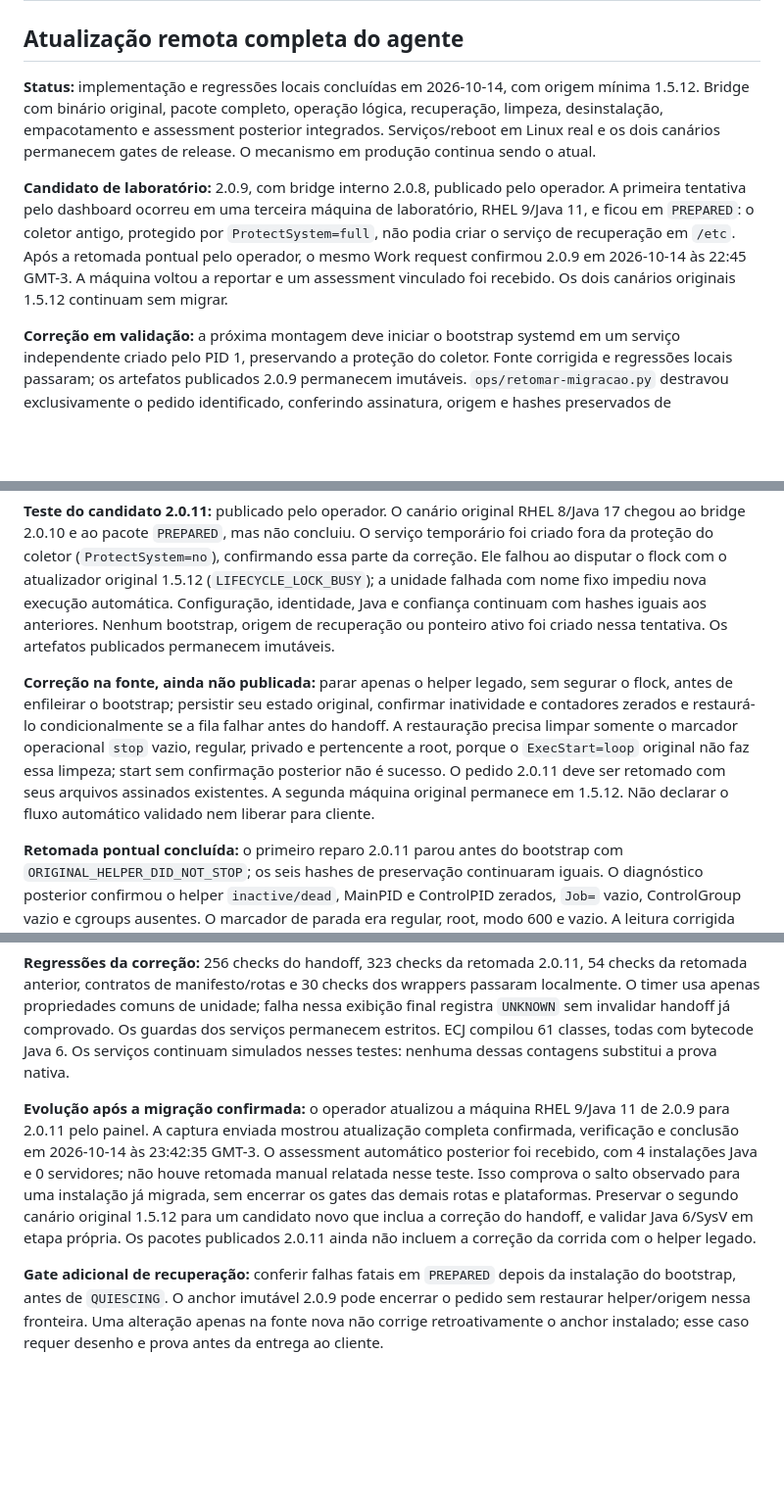
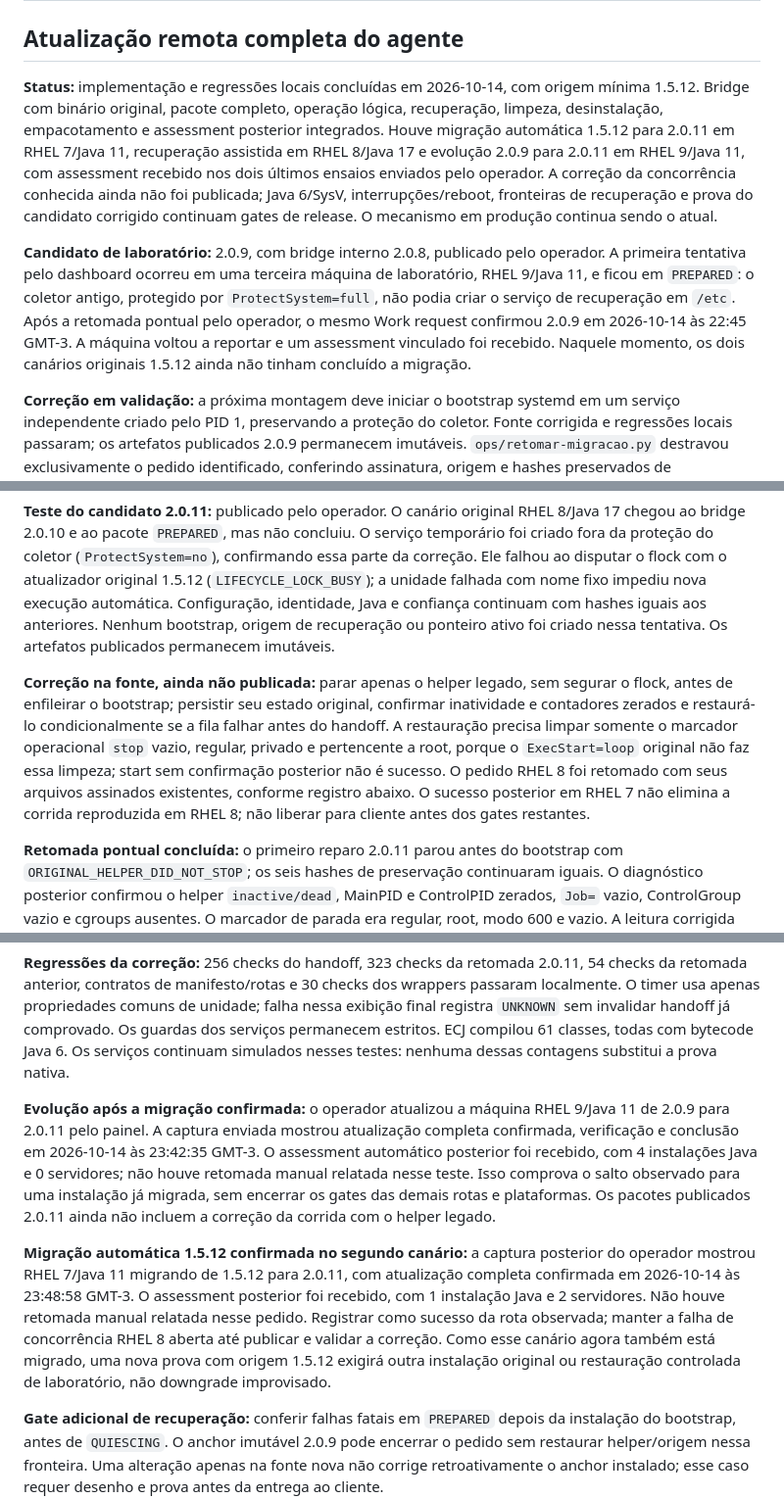
Before and after one commit to heriveltogabriel/JavaAssessment, a Markdown page: docs/TODO.md, 3 parts joined by grey strips. Shown at 98% size. GitHub-like rendering; blank space fills up the shorter version.

```diff
--- a/docs/TODO.md
+++ b/docs/TODO.md
@@ -2,21 +2,23 @@
 
 ## Atualização remota completa do agente
 
-**Status:** implementação e regressões locais concluídas em 2026-10-14, com origem mínima 1.5.12. Bridge com binário original, pacote completo, operação lógica, recuperação, limpeza, desinstalação, empacotamento e assessment posterior integrados. Serviços/reboot em Linux real e os dois canários permanecem gates de release. O mecanismo em produção continua sendo o atual.
+**Status:** implementação e regressões locais concluídas em 2026-10-14, com origem mínima 1.5.12. Bridge com binário original, pacote completo, operação lógica, recuperação, limpeza, desinstalação, empacotamento e assessment posterior integrados. Houve migração automática 1.5.12 para 2.0.11 em RHEL 7/Java 11, recuperação assistida em RHEL 8/Java 17 e evolução 2.0.9 para 2.0.11 em RHEL 9/Java 11, com assessment recebido nos dois últimos ensaios enviados pelo operador. A correção da concorrência conhecida ainda não foi publicada; Java 6/SysV, interrupções/reboot, fronteiras de recuperação e prova do candidato corrigido continuam gates de release. O mecanismo em produção continua sendo o atual.
 
-**Candidato de laboratório:** 2.0.9, com bridge interno 2.0.8, publicado pelo operador. A primeira tentativa pelo dashboard ocorreu em uma terceira máquina de laboratório, RHEL 9/Java 11, e ficou em `PREPARED`: o coletor antigo, protegido por `ProtectSystem=full`, não podia criar o serviço de recuperação em `/etc`. Após a retomada pontual pelo operador, o mesmo Work request confirmou 2.0.9 em 2026-10-14 às 22:45 GMT-3. A máquina voltou a reportar e um assessment vinculado foi recebido. Os dois canários originais 1.5.12 continuam sem migrar.
+**Candidato de laboratório:** 2.0.9, com bridge interno 2.0.8, publicado pelo operador. A primeira tentativa pelo dashboard ocorreu em uma terceira máquina de laboratório, RHEL 9/Java 11, e ficou em `PREPARED`: o coletor antigo, protegido por `ProtectSystem=full`, não podia criar o serviço de recuperação em `/etc`. Após a retomada pontual pelo operador, o mesmo Work request confirmou 2.0.9 em 2026-10-14 às 22:45 GMT-3. A máquina voltou a reportar e um assessment vinculado foi recebido. Naquele momento, os dois canários originais 1.5.12 ainda não tinham concluído a migração.
 
 **Correção em validação:** a próxima montagem deve iniciar o bootstrap systemd em um serviço independente criado pelo PID 1, preservando a proteção do coletor. Fonte corrigida e regressões locais passaram; os artefatos publicados 2.0.9 permanecem imutáveis. `ops/retomar-migracao.py` destravou exclusivamente o pedido identificado, conferindo assinatura, origem e hashes preservados de configuração, identidade, Java, CA e chave pública. O sucesso posterior foi conferido na interface real. O próximo candidato deve comprovar o fluxo automático em um canário original 1.5.12, sem essa intervenção. Isso não encerra os gates de Linux/Java 6, reinício/recuperação, segundo canário e evolução posterior.
 
 **Teste do candidato 2.0.11:** publicado pelo operador. O canário original RHEL 8/Java 17 chegou ao bridge 2.0.10 e ao pacote `PREPARED`, mas não concluiu. O serviço temporário foi criado fora da proteção do coletor (`ProtectSystem=no`), confirmando essa parte da correção. Ele falhou ao disputar o flock com o atualizador original 1.5.12 (`LIFECYCLE_LOCK_BUSY`); a unidade falhada com nome fixo impediu nova execução automática. Configuração, identidade, Java e confiança continuam com hashes iguais aos anteriores. Nenhum bootstrap, origem de recuperação ou ponteiro ativo foi criado nessa tentativa. Os artefatos publicados permanecem imutáveis.
 
-**Correção na fonte, ainda não publicada:** parar apenas o helper legado, sem segurar o flock, antes de enfileirar o bootstrap; persistir seu estado original, confirmar inatividade e contadores zerados e restaurá-lo condicionalmente se a fila falhar antes do handoff. A restauração precisa limpar somente o marcador operacional `stop` vazio, regular, privado e pertencente a root, porque o `ExecStart=loop` original não faz essa limpeza; start sem confirmação posterior não é sucesso. O pedido 2.0.11 deve ser retomado com seus arquivos assinados existentes. A segunda máquina original permanece em 1.5.12. Não declarar o fluxo automático validado nem liberar para cliente.
+**Correção na fonte, ainda não publicada:** parar apenas o helper legado, sem segurar o flock, antes de enfileirar o bootstrap; persistir seu estado original, confirmar inatividade e contadores zerados e restaurá-lo condicionalmente se a fila falhar antes do handoff. A restauração precisa limpar somente o marcador operacional `stop` vazio, regular, privado e pertencente a root, porque o `ExecStart=loop` original não faz essa limpeza; start sem confirmação posterior não é sucesso. O pedido RHEL 8 foi retomado com seus arquivos assinados existentes, conforme registro abaixo. O sucesso posterior em RHEL 7 não elimina a corrida reproduzida em RHEL 8; não liberar para cliente antes dos gates restantes.
 
 **Retomada pontual concluída:** o primeiro reparo 2.0.11 parou antes do bootstrap com `ORIGINAL_HELPER_DID_NOT_STOP`; os seis hashes de preservação continuaram iguais. O diagnóstico posterior confirmou o helper `inactive/dead`, MainPID e ControlPID zerados, `Job=` vazio, ControlGroup vazio e cgroups ausentes. O marcador de parada era regular, root, modo 600 e vazio. A leitura corrigida solicita explicitamente todas as propriedades, distingue campos ausentes de `Job=` vazio e aceita apenas a inatividade comprovada; quando o helper já está parado, não repete a parada. O operador retomou o mesmo pedido, e o dashboard confirmou 2.0.11 em 2026-10-14 às 23:35 GMT-3, 1/1 atualizada e nenhuma pendência; a máquina voltou a reportar. Assessment vinculado liberado e aguardando coleta na primeira conferência. Houve um falso negativo posterior no resumo do script ao exigir propriedades de serviço para o timer; a leitura foi corrigida sem nova execução na máquina. O sucesso com reparo manual não valida a próxima migração automática.
 
 **Regressões da correção:** 256 checks do handoff, 323 checks da retomada 2.0.11, 54 checks da retomada anterior, contratos de manifesto/rotas e 30 checks dos wrappers passaram localmente. O timer usa apenas propriedades comuns de unidade; falha nessa exibição final registra `UNKNOWN` sem invalidar handoff já comprovado. Os guardas dos serviços permanecem estritos. ECJ compilou 61 classes, todas com bytecode Java 6. Os serviços continuam simulados nesses testes: nenhuma dessas contagens substitui a prova nativa.
 
-**Evolução após a migração confirmada:** o operador atualizou a máquina RHEL 9/Java 11 de 2.0.9 para 2.0.11 pelo painel. A captura enviada mostrou atualização completa confirmada, verificação e conclusão em 2026-10-14 às 23:42:35 GMT-3. O assessment automático posterior foi recebido, com 4 instalações Java e 0 servidores; não houve retomada manual relatada nesse teste. Isso comprova o salto observado para uma instalação já migrada, sem encerrar os gates das demais rotas e plataformas. Preservar o segundo canário original 1.5.12 para um candidato novo que inclua a correção do handoff, e validar Java 6/SysV em etapa própria. Os pacotes publicados 2.0.11 ainda não incluem a correção da corrida com o helper legado.
+**Evolução após a migração confirmada:** o operador atualizou a máquina RHEL 9/Java 11 de 2.0.9 para 2.0.11 pelo painel. A captura enviada mostrou atualização completa confirmada, verificação e conclusão em 2026-10-14 às 23:42:35 GMT-3. O assessment automático posterior foi recebido, com 4 instalações Java e 0 servidores; não houve retomada manual relatada nesse teste. Isso comprova o salto observado para uma instalação já migrada, sem encerrar os gates das demais rotas e plataformas. Os pacotes publicados 2.0.11 ainda não incluem a correção da corrida com o helper legado.
+
+**Migração automática 1.5.12 confirmada no segundo canário:** a captura posterior do operador mostrou RHEL 7/Java 11 migrando de 1.5.12 para 2.0.11, com atualização completa confirmada em 2026-10-14 às 23:48:58 GMT-3. O assessment posterior foi recebido, com 1 instalação Java e 2 servidores. Não houve retomada manual relatada nesse pedido. Registrar como sucesso da rota observada; manter a falha de concorrência RHEL 8 aberta até publicar e validar a correção. Como esse canário agora também está migrado, uma nova prova com origem 1.5.12 exigirá outra instalação original ou restauração controlada de laboratório, não downgrade improvisado.
 
 **Gate adicional de recuperação:** conferir falhas fatais em `PREPARED` depois da instalação do bootstrap, antes de `QUIESCING`. O anchor imutável 2.0.9 pode encerrar o pedido sem restaurar helper/origem nessa fronteira. Uma alteração apenas na fonte nova não corrige retroativamente o anchor instalado; esse caso requer desenho e prova antes da entrega ao cliente.
 
```
Also changed, not shown: docs/validation/full-agent-update.md (+7 -1 lines).
